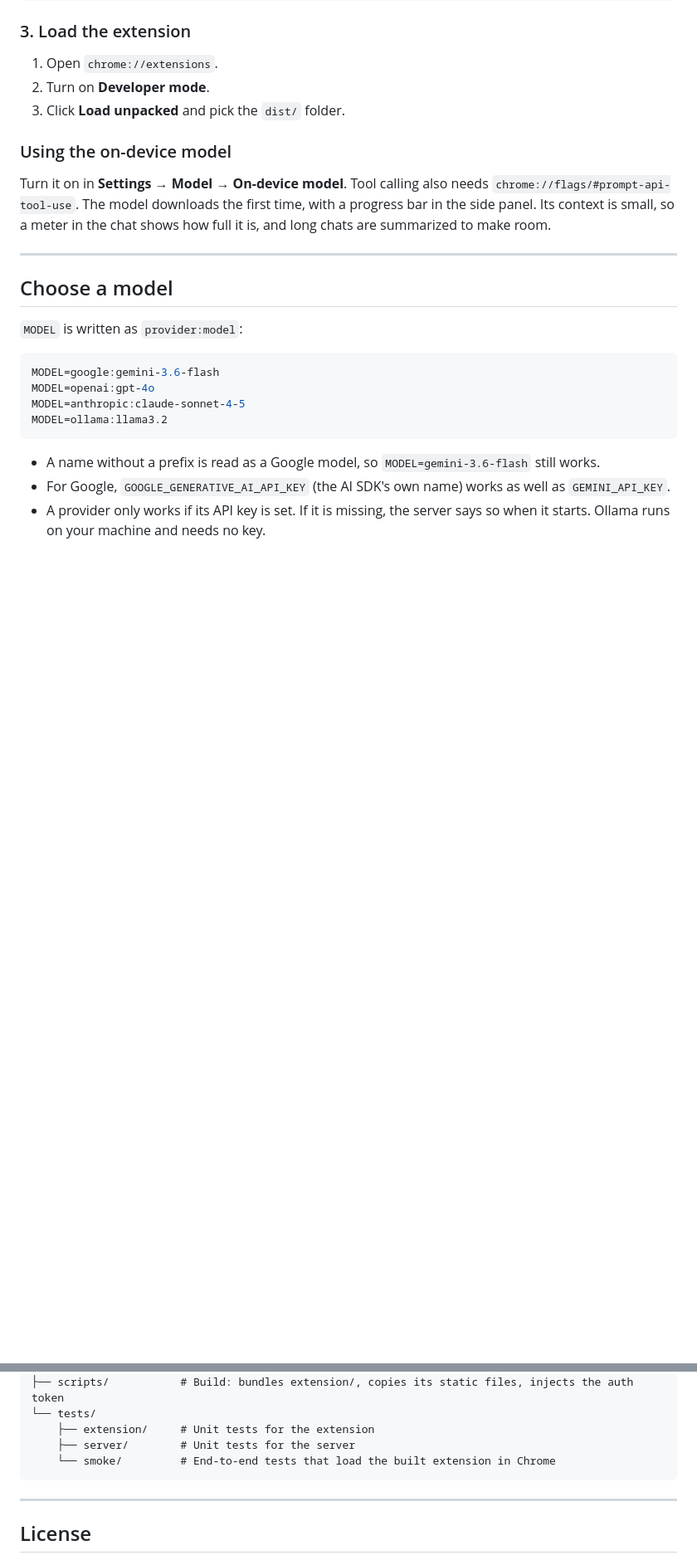
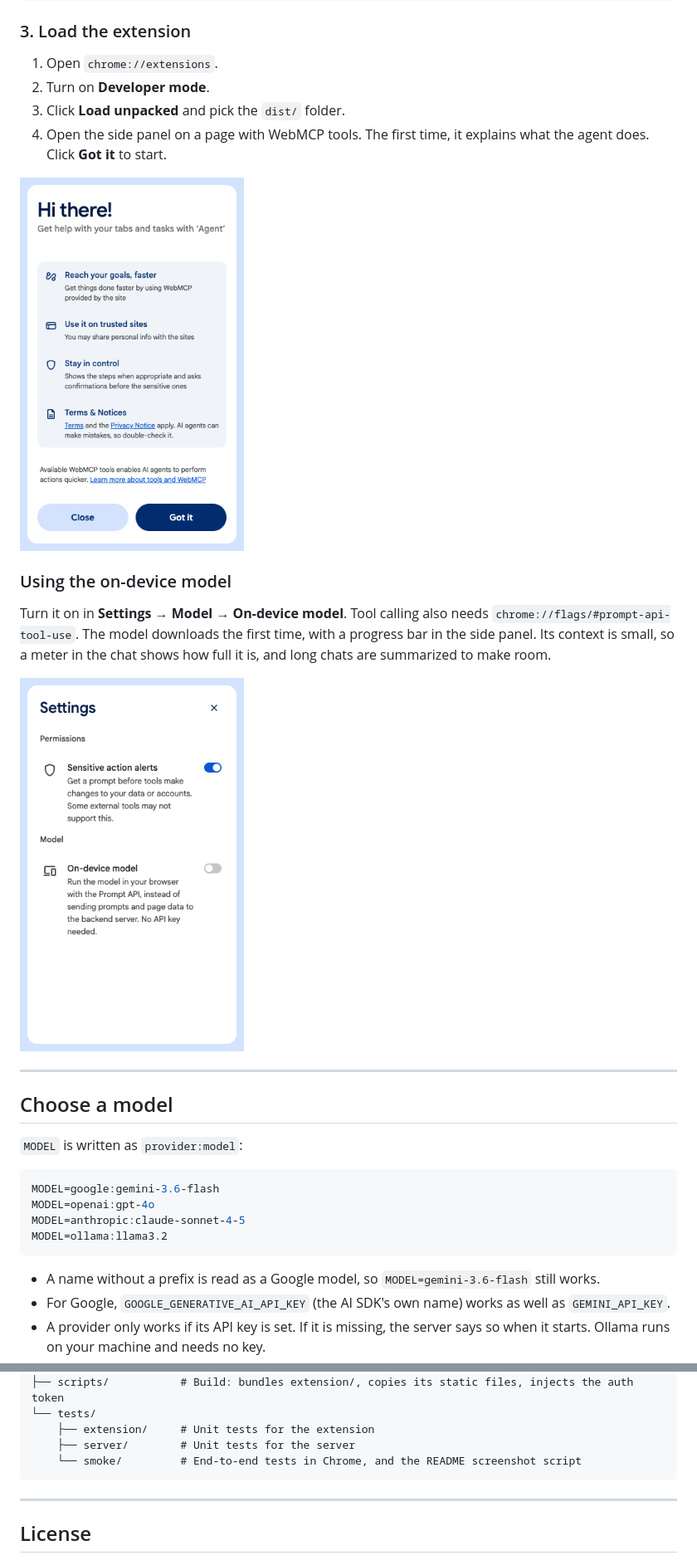
Before and after one commit to GoogleChromeLabs/webmcp-extension, a Markdown page: README.md, 2 parts joined by grey strips. Shown at 83% size. Rendered like a GitHub page; pictures changed too: docs/screenshots/consent.png (added), docs/screenshots/settings.png (added); blank space fills up the shorter version.

````diff
--- a/README.md
+++ b/README.md
@@ -128,6 +150,10 @@ npm run build    # in a second terminal; writes the extension to dist/
 1. Open `chrome://extensions`.
 2. Turn on **Developer mode**.
 3. Click **Load unpacked** and pick the `dist/` folder.
+4. Open the side panel on a page with WebMCP tools. The first time, it explains
+   what the agent does. Click **Got it** to start.
+
+<img src="docs/screenshots/consent.png" width="270" alt="The first-run screen of the side panel with Close and Got it buttons">
 
 ### Using the on-device model
 
@@ -135,6 +161,8 @@ Turn it on in **Settings → Model → On-device model**. Tool calling also need
 `chrome://flags/#prompt-api-tool-use`. The model downloads the first time, with
 a progress bar in the side panel. Its context is small, so a meter in the chat
 shows how full it is, and long chats are summarized to make room.
+
+<img src="docs/screenshots/settings.png" width="270" alt="The Settings screen with the Sensitive action alerts and On-device model switches">
 
 ---
 
@@ -248,7 +287,7 @@ webmcp-extension/
 └── tests/
     ├── extension/     # Unit tests for the extension
     ├── server/        # Unit tests for the server
-    └── smoke/         # End-to-end tests that load the built extension in Chrome
+    └── smoke/         # End-to-end tests in Chrome, and the README screenshot script
 ```
 
 ---
````
Also changed, not shown: other parts of README.md (+33 -0 lines), docs/screenshots/chat.png (added), docs/screenshots/consequential.png (added), docs/screenshots/permission.png (added), docs/screenshots/tools.png (added), 2 other files.
